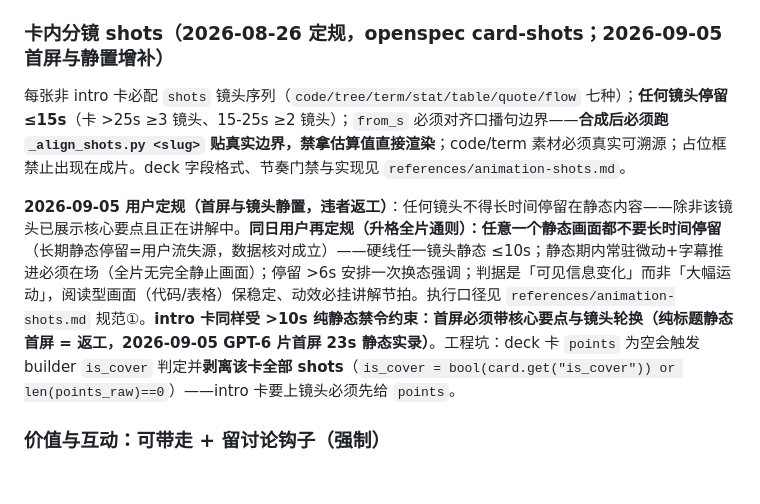
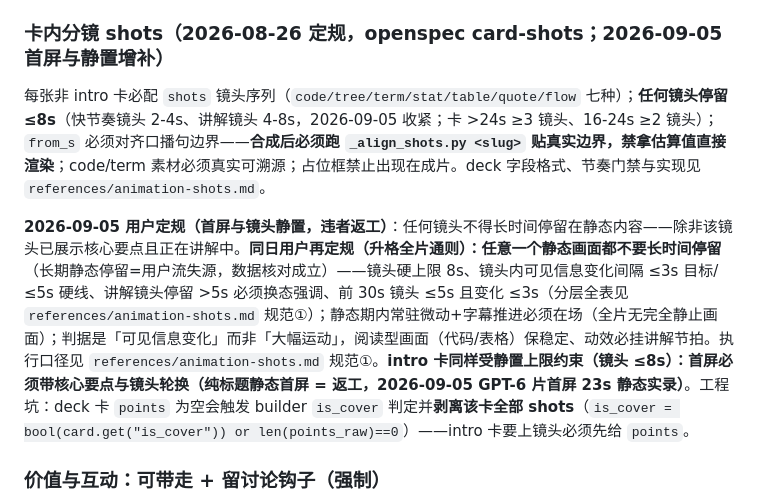
Before and after one commit to xiaoshuai1024/cursor-skills, a Markdown page: skills/video-generation/SKILL.md, the part around the change. Drawn GitHub-style; blank space fills up the shorter version.

Commit message:
feat(video-generation): 镜头节奏分层数字收紧(2026-09-05 用户定规)——替代 ≤10s 静态线与 ≤15s 镜头线
- 信息变化间隔 ≤3s 目标/≤5s 硬线；讲解镜头 4-8s(>5s 必须换态强调)；快节奏镜头 2-4s 最短 2s；讲解镜头最短 ≥3s 且覆盖完整意群(三同步优先)；前 30s 镜头 ≤5s 且变化 ≤3s
- 3s 通档经分析不采纳：与口播意群 4-6s 的三同步冲突、低于阅读时间、中长内容耐受差——3s 定位为最短镜头下限
- 落点：SKILL.md 静置定规段+shots 节奏段、animation-shots.md 规范①+节奏门禁、content-rules.md 避坑条；镜头数下限算式同步改(卡 >24s ≥3 镜头、16-24s ≥2 镜头)

```diff
--- a/skills/video-generation/SKILL.md
+++ b/skills/video-generation/SKILL.md
@@ -166,9 +166,9 @@ video-generation/                        ← 项目根：所有内容配置 +
 
 ### 卡内分镜 shots（2026-08-26 定规，openspec card-shots；2026-09-05 首屏与静置增补）
 
-每张非 intro 卡必配 `shots` 镜头序列（`code/tree/term/stat/table/quote/flow` 七种）；**任何镜头停留 ≤15s**（卡 >25s ≥3 镜头、15-25s ≥2 镜头）；`from_s` 必须对齐口播句边界——**合成后必须跑 `_align_shots.py <slug>` 贴真实边界，禁拿估算值直接渲染**；code/term 素材必须真实可溯源；占位框禁止出现在成片。deck 字段格式、节奏门禁与实现见 `references/animation-shots.md`。
+每张非 intro 卡必配 `shots` 镜头序列（`code/tree/term/stat/table/quote/flow` 七种）；**任何镜头停留 ≤8s**（快节奏镜头 2-4s、讲解镜头 4-8s，2026-09-05 收紧；卡 >24s ≥3 镜头、16-24s ≥2 镜头）；`from_s` 必须对齐口播句边界——**合成后必须跑 `_align_shots.py <slug>` 贴真实边界，禁拿估算值直接渲染**；code/term 素材必须真实可溯源；占位框禁止出现在成片。deck 字段格式、节奏门禁与实现见 `references/animation-shots.md`。
 
-**2026-09-05 用户定规（首屏与镜头静置，违者返工）**：任何镜头不得长时间停留在静态内容——除非该镜头已展示核心要点且正在讲解中。**同日用户再定规（升格全片通则）：任意一个静态画面都不要长时间停留**（长期静态停留=用户流失源，数据核对成立）——硬线任一镜头静态 ≤10s；静态期内常驻微动+字幕推进必须在场（全片无完全静止画面）；停留 >6s 安排一次换态强调；判据是「可见信息变化」而非「大幅运动」，阅读型画面（代码/表格）保稳定、动效必挂讲解节拍。执行口径见 `references/animation-shots.md` 规范①。**intro 卡同样受 >10s 纯静态禁令约束：首屏必须带核心要点与镜头轮换（纯标题静态首屏 = 返工，2026-09-05 GPT-6 片首屏 23s 静态实录）**。工程坑：deck 卡 `points` 为空会触发 builder `is_cover` 判定并**剥离该卡全部 shots**（`is_cover = bool(card.get("is_cover")) or len(points_raw)==0`）——intro 卡要上镜头必须先给 `points`。
+**2026-09-05 用户定规（首屏与镜头静置，违者返工）**：任何镜头不得长时间停留在静态内容——除非该镜头已展示核心要点且正在讲解中。**同日用户再定规（升格全片通则）：任意一个静态画面都不要长时间停留**（长期静态停留=用户流失源，数据核对成立）——镜头硬上限 8s、镜头内可见信息变化间隔 ≤3s 目标/≤5s 硬线、讲解镜头停留 >5s 必须换态强调、前 30s 镜头 ≤5s 且变化 ≤3s（分层全表见 `references/animation-shots.md` 规范①）；静态期内常驻微动+字幕推进必须在场（全片无完全静止画面）；判据是「可见信息变化」而非「大幅运动」，阅读型画面（代码/表格）保稳定、动效必挂讲解节拍。执行口径见 `references/animation-shots.md` 规范①。**intro 卡同样受静置上限约束（镜头 ≤8s）：首屏必须带核心要点与镜头轮换（纯标题静态首屏 = 返工，2026-09-05 GPT-6 片首屏 23s 静态实录）**。工程坑：deck 卡 `points` 为空会触发 builder `is_cover` 判定并**剥离该卡全部 shots**（`is_cover = bool(card.get("is_cover")) or len(points_raw)==0`）——intro 卡要上镜头必须先给 `points`。
 
 ### 价值与互动：可带走 + 留讨论钩子（强制）
 
```
Also changed, not shown: 2 other files.
